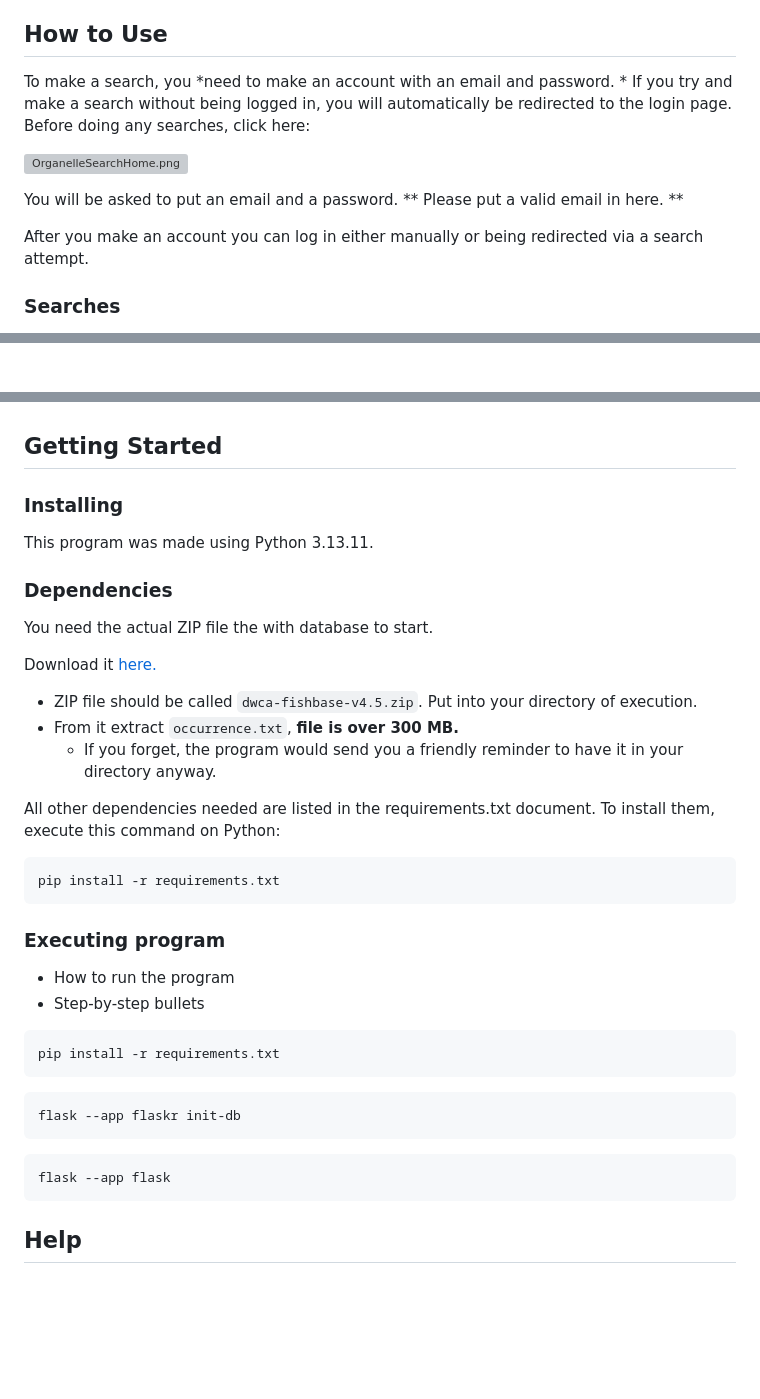
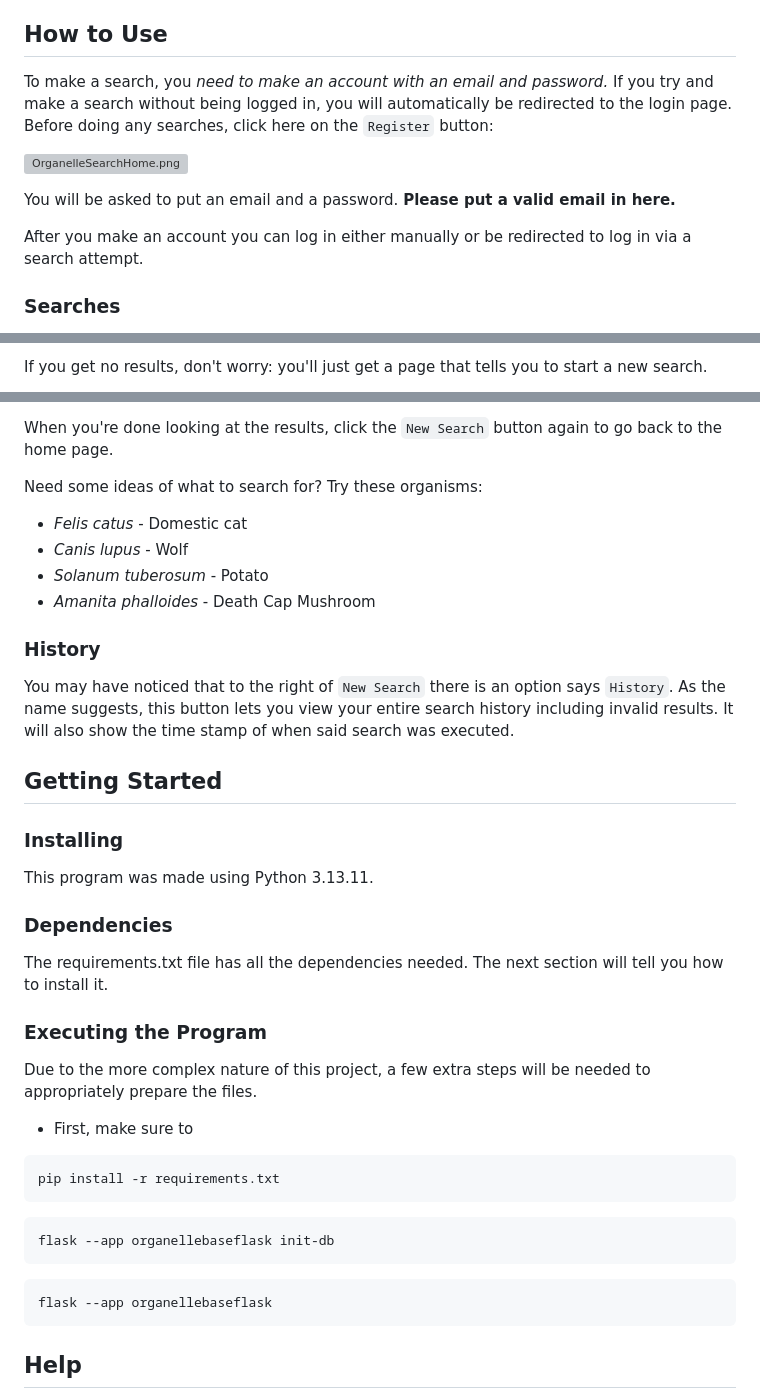
Before and after one commit to deborq67/miniproject3DavidBohorquez, a Markdown page: README.md, 3 parts joined by grey strips. Drawn GitHub-style; blank space fills up the shorter version; grey boxes are pictures that could not be loaded.

Commit message:
Updated README.md, 70-80% done.

````diff
--- a/README.md
+++ b/README.md
@@ -35,15 +35,15 @@ lengths are only a very small fraction of a complete organism's genome.
 
 ## How to Use
 
-To make a search, you *need to make an account with an email and password. *
+To make a search, you *need to make an account with an email and password.*
 If you try and make a search without being logged in, you will automatically
-be redirected to the login page. Before doing any searches, click here: <br>
+be redirected to the login page. Before doing any searches, click here on the `Register` button: <br>
 
 ![OrganelleSearchHome.png](https://i.ibb.co/hJfzx0qB/Organelle-Register.png) <br>
 
-You will be asked to put an email and a password. ** Please put a valid email in here. ** <br>
+You will be asked to put an email and a password. **Please put a valid email in here.** <br>
 
-After you make an account you can log in either manually or being redirected via a search attempt.
+After you make an account you can log in either manually or be redirected to log in via a search attempt.
 
 ### Searches
 
@@ -53,2 +53,3 @@ I highly suggest you use the scientific name of the organism you want to look up
 
+If you get no results, don't worry: you'll just get a page that tells you to start a new search. <br>
 
@@ -55,5 +57,19 @@ I highly suggest you use the scientific name of the organism you want to look up
 
+When you're done looking at the results, click the `New Search` button again
+to go back to the home page. <br>
 
+Need some ideas of what to search for? Try these organisms:
+ * *Felis catus* - Domestic cat
+ * *Canis lupus* - Wolf
+ * *Solanum tuberosum* - Potato
+ * *Amanita phalloides* - Death Cap Mushroom
+
+### History
+
+You may have noticed that to the right of `New Search` there is an option
+says `History`. As the name suggests, this button lets you view your entire
+search history including invalid results. It will also show the time stamp
+of when said search was executed.
 
 ## Getting Started
 
@@ -63,34 +79,24 @@ This program was made using Python 3.13.11.
 
 ### Dependencies
 
-You need the actual ZIP file the with database to start.
+The requirements.txt file has all the dependencies needed.
+The next section will tell you how to install it.
 
-Download it [here.](https://www.gbif.se/ipt/archive.do?r=fishbase)
+### Executing the Program
 
-* ZIP file should be called `dwca-fishbase-v4.5.zip`. Put into your directory of execution.
-* From it extract `occurrence.txt`, **file is over 300 MB.**
-  * If you forget, the program would send you a friendly reminder to have it in your directory anyway.
+Due to the more complex nature of this project, a few extra steps will
+be needed to appropriately prepare the files. <br>
 
-All other dependencies needed are listed in the requirements.txt document. To install them, execute this command on Python:
-
-```
-pip install -r requirements.txt
-```
-
-
-### Executing program
-
-* How to run the program
-* Step-by-step bullets
+* First, make sure to
 ```
 pip install -r requirements.txt
 ```
 ```
-flask --app flaskr init-db
+flask --app organellebaseflask init-db
 ```
 
 ```
-flask --app flask
+flask --app organellebaseflask
 ```
 ## Help
 
````
Also changed, not shown: other parts of README.md (+2 -1 lines).
